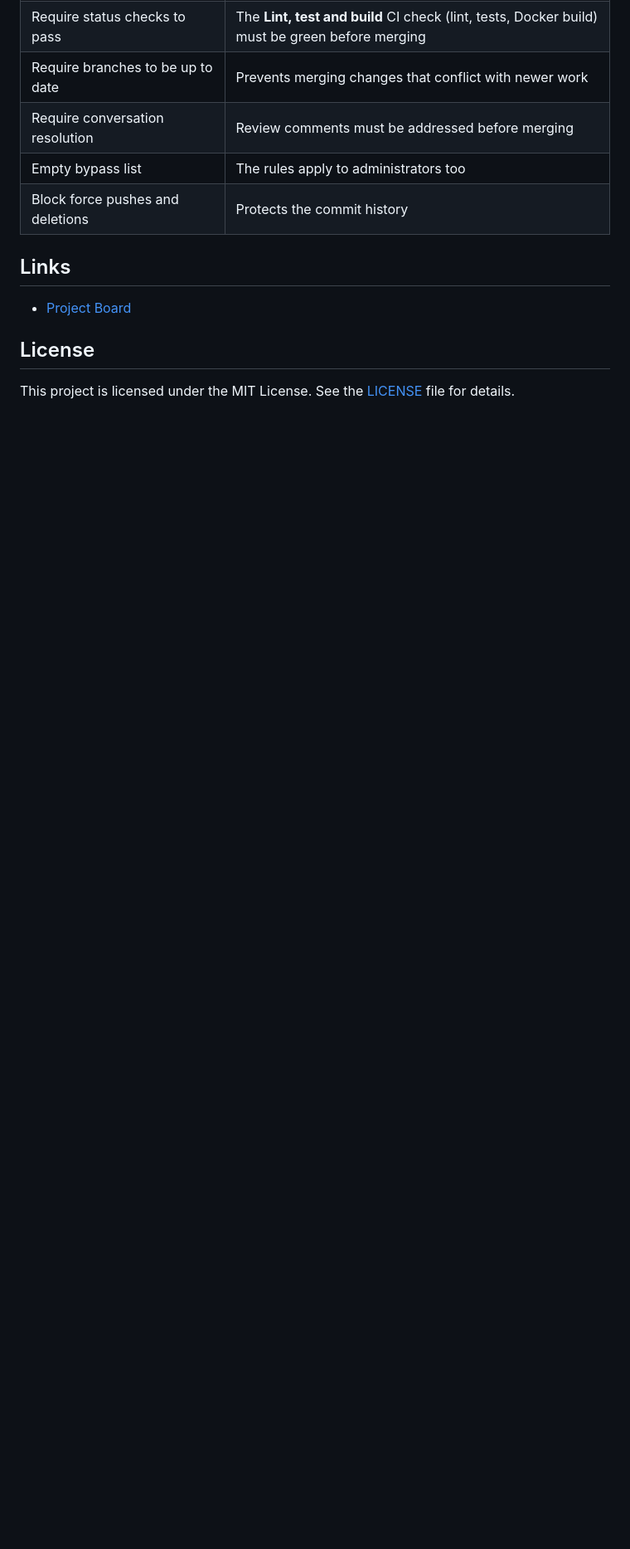
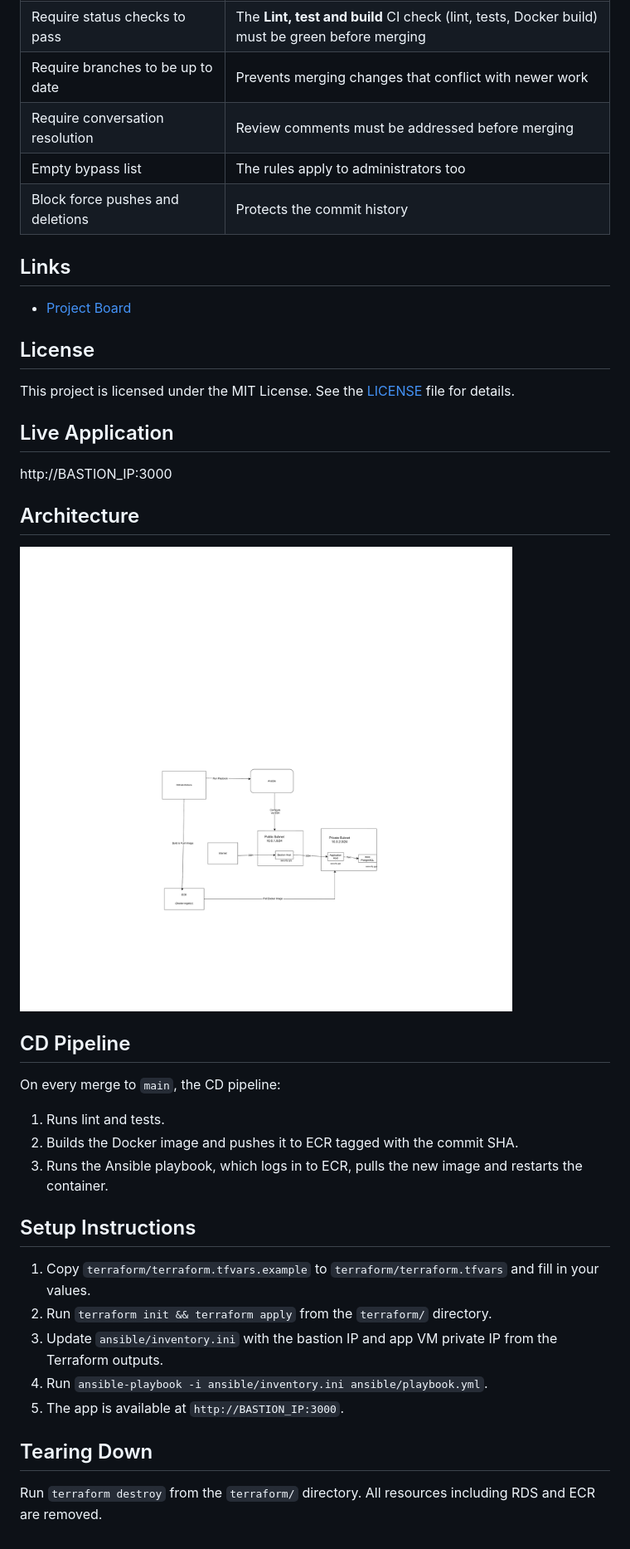
Before and after one commit to Yvette334/papertrail, a Markdown page: README.md, the part around the change. Shown at 83% size. Rendered like a GitHub page; pictures changed too: docs/architecture.png (added); blank space fills up the shorter version.

Commit message:
docs: add CHANGELOG, architecture diagram and README summative sections

```diff
--- a/README.md
+++ b/README.md
@@ -253,3 +253,31 @@ Scan results will be recorded in [SECURITY.md](SECURITY.md) once the team's CI r
 ## License
 
 This project is licensed under the MIT License. See the [LICENSE](LICENSE) file for details.
+
+## Live Application
+
+http://BASTION_IP:3000
+
+## Architecture
+
+![Architecture diagram](docs/architecture.png)
+
+## CD Pipeline
+
+On every merge to `main`, the CD pipeline:
+
+1. Runs lint and tests.
+2. Builds the Docker image and pushes it to ECR tagged with the commit SHA.
+3. Runs the Ansible playbook, which logs in to ECR, pulls the new image and restarts the container.
+
+## Setup Instructions
+
+1. Copy `terraform/terraform.tfvars.example` to `terraform/terraform.tfvars` and fill in your values.
+2. Run `terraform init && terraform apply` from the `terraform/` directory.
+3. Update `ansible/inventory.ini` with the bastion IP and app VM private IP from the Terraform outputs.
+4. Run `ansible-playbook -i ansible/inventory.ini ansible/playbook.yml`.
+5. The app is available at `http://BASTION_IP:3000`.
+
+## Tearing Down
+
+Run `terraform destroy` from the `terraform/` directory. All resources including RDS and ECR are removed.
```
Also changed, not shown: CHANGELOG.md (added, +47 -0 lines).
